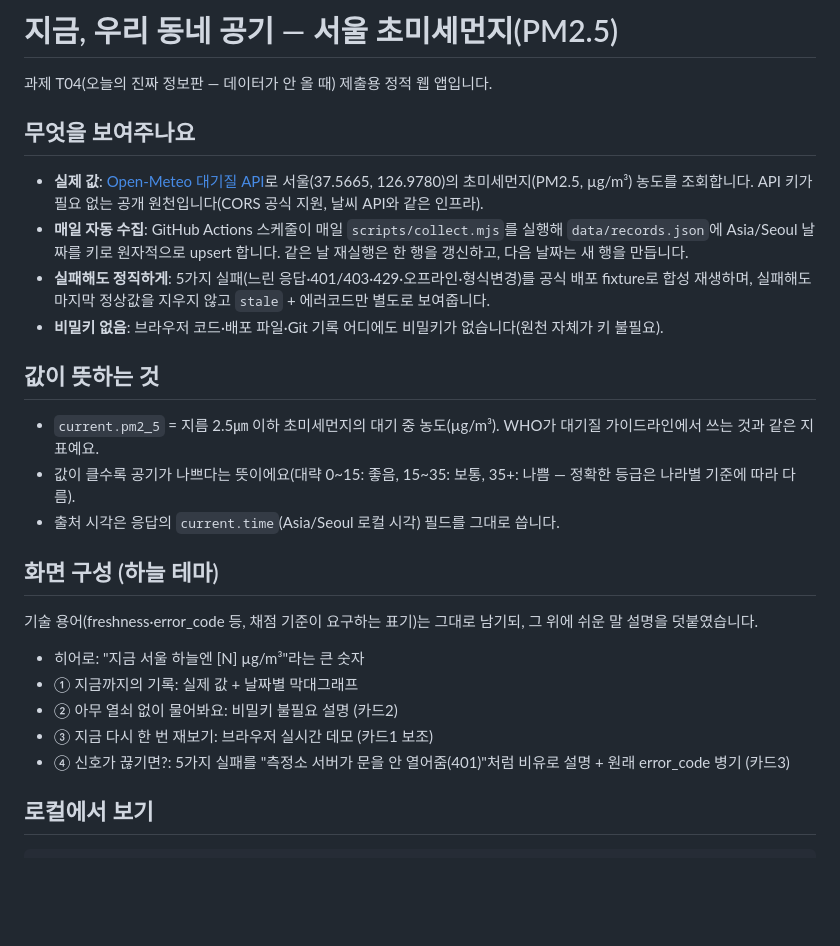
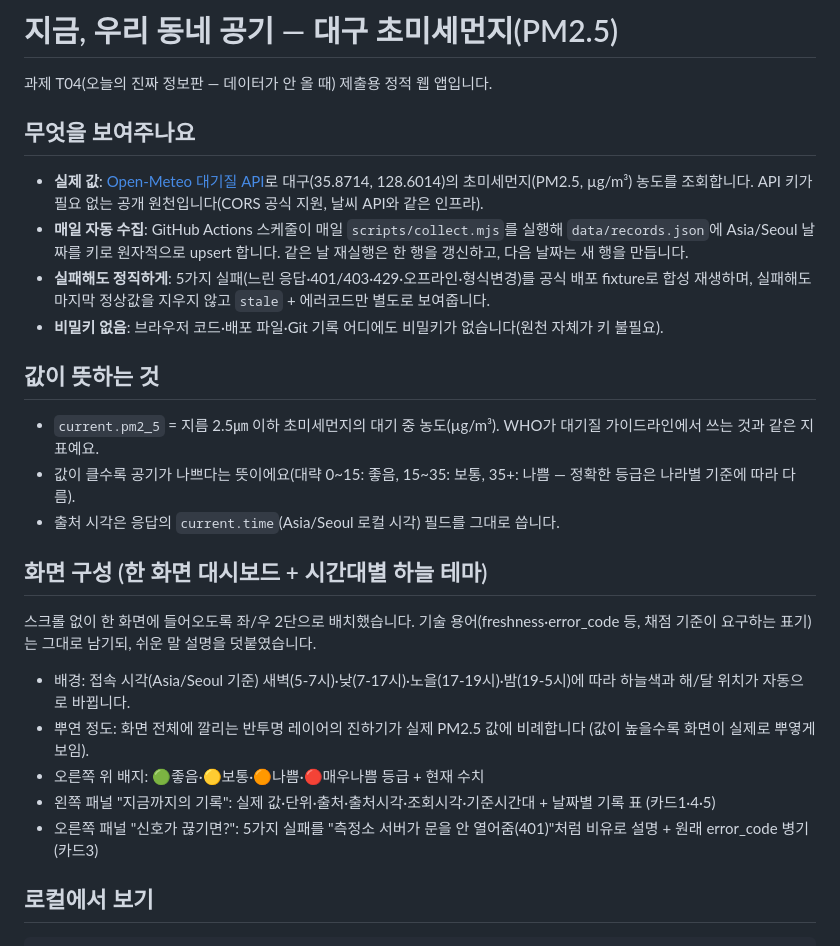
Before and after one commit to kwonbhin/how-is-the-air, a Markdown page: README.md, the part around one of its changes. Rendered like a GitHub page; blank space fills up the shorter version.

Commit message:
Update README for Daegu PM2.5 data

````diff
--- a/README.md
+++ b/README.md
@@ -1,30 +1,27 @@
-# 지금, 우리 동네 공기 — 서울 초미세먼지(PM2.5)
+# 지금, 우리 동네 공기 — 대구 초미세먼지(PM2.5)
 
 과제 T04(오늘의 진짜 정보판 — 데이터가 안 올 때) 제출용 정적 웹 앱입니다.
 
 ## 무엇을 보여주나요
 
-- **실제 값**: [Open-Meteo 대기질 API](https://open-meteo.com/en/docs/air-quality-api)로 서울(37.5665, 126.9780)의 초미세먼지(PM2.5, µg/m³) 농도를 조회합니다. API 키가 필요 없는 공개 원천입니다(CORS 공식 지원, 날씨 API와 같은 인프라).
+- **실제 값**: [Open-Meteo 대기질 API](https://open-meteo.com/en/docs/air-quality-api)로 대구(35.8714, 128.6014)의 초미세먼지(PM2.5, µg/m³) 농도를 조회합니다. API 키가 필요 없는 공개 원천입니다(CORS 공식 지원, 날씨 API와 같은 인프라).
 - **매일 자동 수집**: GitHub Actions 스케줄이 매일 `scripts/collect.mjs`를 실행해 `data/records.json`에 Asia/Seoul 날짜를 키로 원자적으로 upsert 합니다. 같은 날 재실행은 한 행을 갱신하고, 다음 날짜는 새 행을 만듭니다.
 - **실패해도 정직하게**: 5가지 실패(느린 응답·401/403·429·오프라인·형식변경)를 공식 배포 fixture로 합성 재생하며, 실패해도 마지막 정상값을 지우지 않고 `stale` + 에러코드만 별도로 보여줍니다.
 - **비밀키 없음**: 브라우저 코드·배포 파일·Git 기록 어디에도 비밀키가 없습니다(원천 자체가 키 불필요).
-
 ## 값이 뜻하는 것
 
 - `current.pm2_5` = 지름 2.5㎛ 이하 초미세먼지의 대기 중 농도(µg/m³). WHO가 대기질 가이드라인에서 쓰는 것과 같은 지표예요.
 - 값이 클수록 공기가 나쁘다는 뜻이에요(대략 0~15: 좋음, 15~35: 보통, 35+: 나쁨 — 정확한 등급은 나라별 기준에 따라 다름).
 - 출처 시각은 응답의 `current.time`(Asia/Seoul 로컬 시각) 필드를 그대로 씁니다.
+## 화면 구성 (한 화면 대시보드 + 시간대별 하늘 테마)
 
-## 화면 구성 (하늘 테마)
+스크롤 없이 한 화면에 들어오도록 좌/우 2단으로 배치했습니다. 기술 용어(freshness·error_code 등, 채점 기준이 요구하는 표기)는 그대로 남기되, 쉬운 말 설명을 덧붙였습니다.
 
-기술 용어(freshness·error_code 등, 채점 기준이 요구하는 표기)는 그대로 남기되, 그 위에 쉬운 말 설명을 덧붙였습니다.
-
-- 히어로: "지금 서울 하늘엔 [N] µg/m³"라는 큰 숫자
-- ① 지금까지의 기록: 실제 값 + 날짜별 막대그래프
-- ② 아무 열쇠 없이 물어봐요: 비밀키 불필요 설명 (카드2)
-- ③ 지금 다시 한 번 재보기: 브라우저 실시간 데모 (카드1 보조)
-- ④ 신호가 끊기면?: 5가지 실패를 "측정소 서버가 문을 안 열어줌(401)"처럼 비유로 설명 + 원래 error_code 병기 (카드3)
-
+- 배경: 접속 시각(Asia/Seoul 기준) 새벽(5-7시)·낮(7-17시)·노을(17-19시)·밤(19-5시)에 따라 하늘색과 해/달 위치가 자동으로 바뀝니다.
+- 뿌연 정도: 화면 전체에 깔리는 반투명 레이어의 진하기가 실제 PM2.5 값에 비례합니다 (값이 높을수록 화면이 실제로 뿌옇게 보임).
+- 오른쪽 위 배지: 🟢좋음·🟡보통·🟠나쁨·🔴매우나쁨 등급 + 현재 수치
+- 왼쪽 패널 "지금까지의 기록": 실제 값·단위·출처·출처시각·조회시각·기준시간대 + 날짜별 기록 표 (카드1·4·5)
+- 오른쪽 패널 "신호가 끊기면?": 5가지 실패를 "측정소 서버가 문을 안 열어줌(401)"처럼 비유로 설명 + 원래 error_code 병기 (카드3)
 ## 로컬에서 보기
 
 ```bash
````
Also changed, not shown: other parts of README.md (+0 -1 lines).
